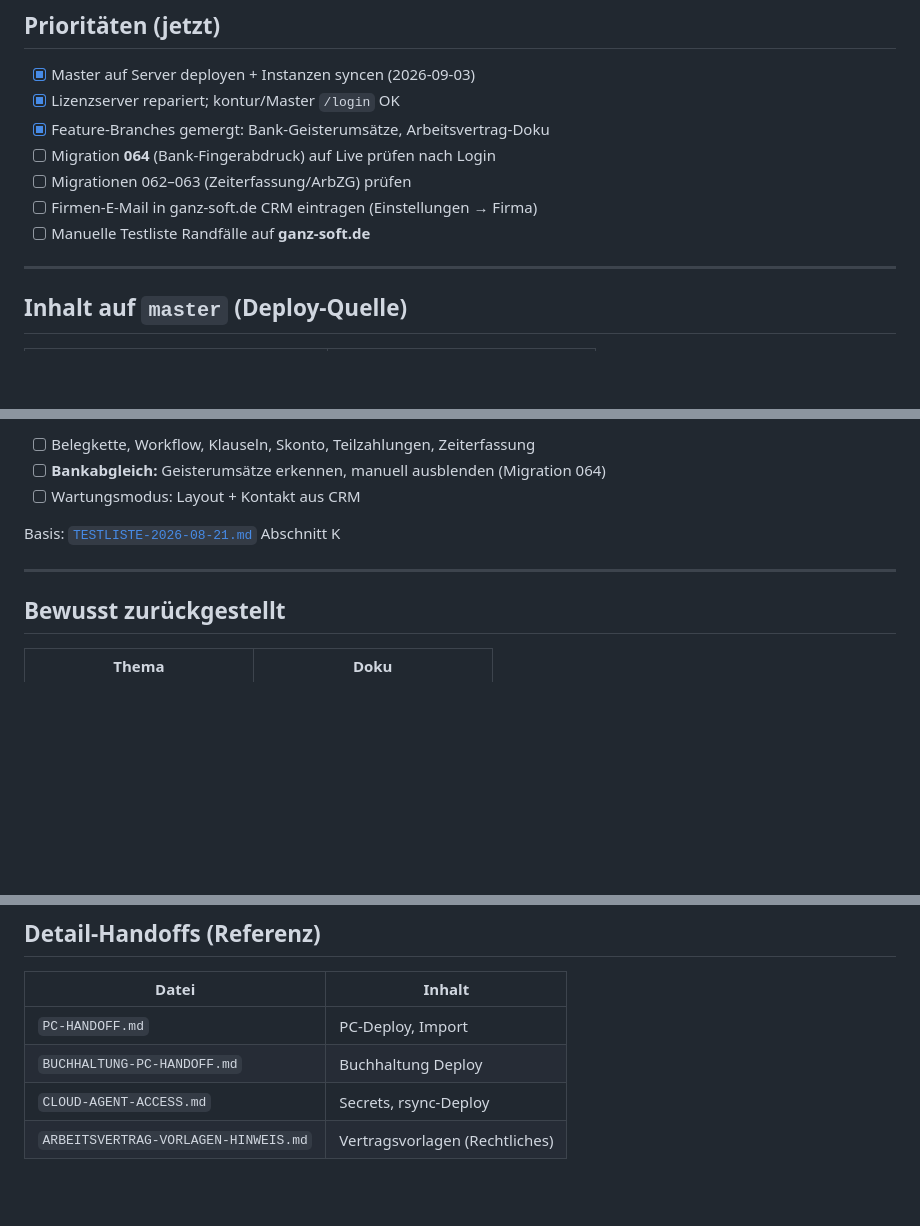
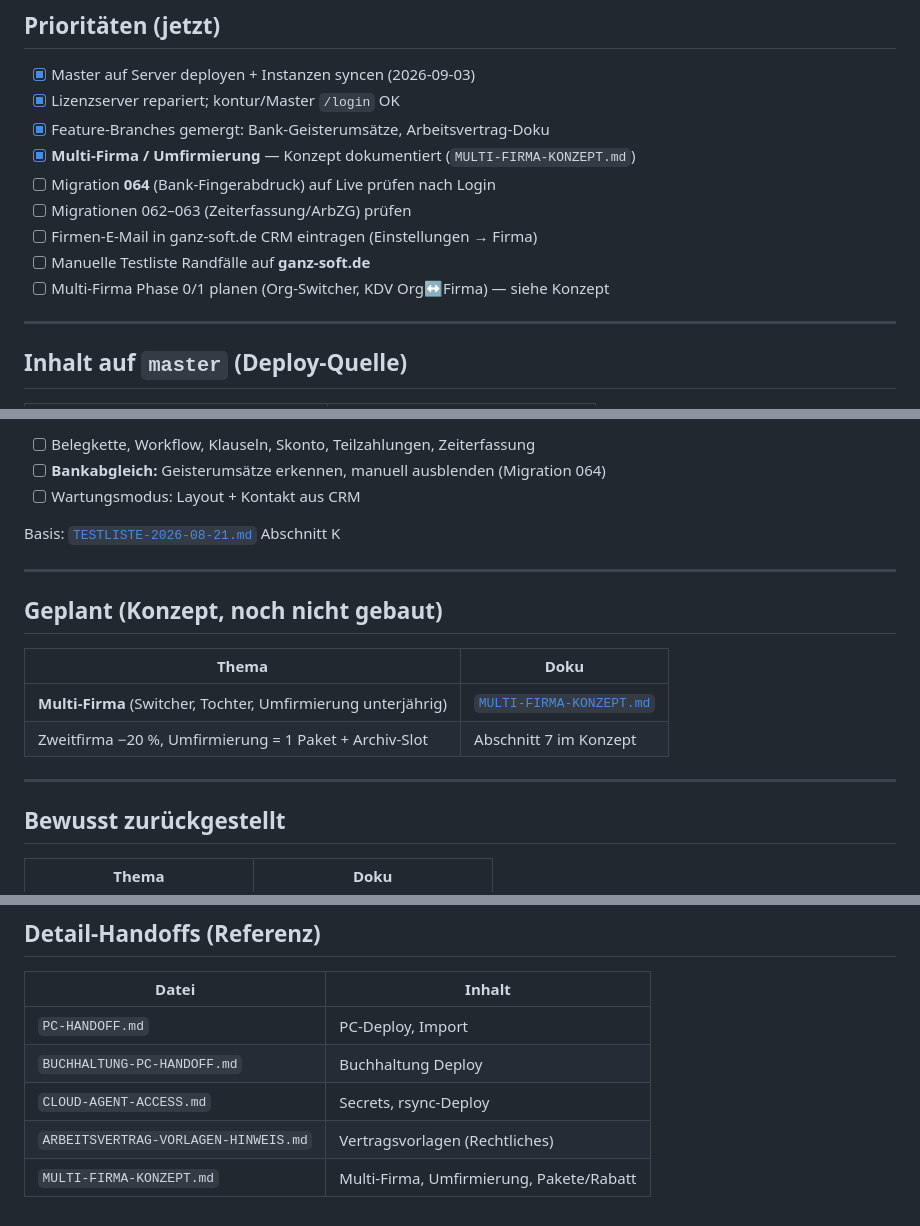
Before and after one commit to DimanDimtchik/DG, a Markdown page: docs/TODOS.md, 3 parts joined by grey strips. GitHub-like rendering; blank space fills up the shorter version.

```diff
--- a/docs/TODOS.md
+++ b/docs/TODOS.md
@@ -23,10 +23,12 @@ Deploy: `bash bin/deploy-via-rsync.sh` (Cloud) oder `deploy.bat` (PC) → `bash
 - [x] Master auf Server deployen + Instanzen syncen (2026-09-03)
 - [x] Lizenzserver repariert; kontur/Master `/login` OK
 - [x] Feature-Branches gemergt: Bank-Geisterumsätze, Arbeitsvertrag-Doku
+- [x] **Multi-Firma / Umfirmierung** — Konzept dokumentiert (`MULTI-FIRMA-KONZEPT.md`)
 - [ ] Migration **064** (Bank-Fingerabdruck) auf Live prüfen nach Login
 - [ ] Migrationen 062–063 (Zeiterfassung/ArbZG) prüfen
 - [ ] Firmen-E-Mail in ganz-soft.de CRM eintragen (Einstellungen → Firma)
 - [ ] Manuelle Testliste Randfälle auf **ganz-soft.de**
+- [ ] Multi-Firma Phase 0/1 planen (Org-Switcher, KDV Org↔Firma) — siehe Konzept
 
 ---
 
@@ -72,6 +74,15 @@ Basis: [`TESTLISTE-2026-08-21.md`](TESTLISTE-2026-08-21.md) Abschnitt K
 
 ---
 
+## Geplant (Konzept, noch nicht gebaut)
+
+| Thema | Doku |
+|-------|------|
+| **Multi-Firma** (Switcher, Tochter, Umfirmierung unterjährig) | [`MULTI-FIRMA-KONZEPT.md`](MULTI-FIRMA-KONZEPT.md) |
+| Zweitfirma −20 %, Umfirmierung = 1 Paket + Archiv-Slot | Abschnitt 7 im Konzept |
+
+---
+
 ## Bewusst zurückgestellt
 
 | Thema | Doku |
@@ -98,3 +109,4 @@ Nur **1 Cloud-Chat** + **1 Lokal-Chat** behalten.
 | `BUCHHALTUNG-PC-HANDOFF.md` | Buchhaltung Deploy |
 | `CLOUD-AGENT-ACCESS.md` | Secrets, rsync-Deploy |
 | `ARBEITSVERTRAG-VORLAGEN-HINWEIS.md` | Vertragsvorlagen (Rechtliches) |
+| `MULTI-FIRMA-KONZEPT.md` | Multi-Firma, Umfirmierung, Pakete/Rabatt |
```
Also changed, not shown: other parts of docs/TODOS.md (+1 -1 lines), docs/KDV-TODO.md (+1 -0 lines), docs/MULTI-FIRMA-KONZEPT.md (added, +199 -0 lines).
